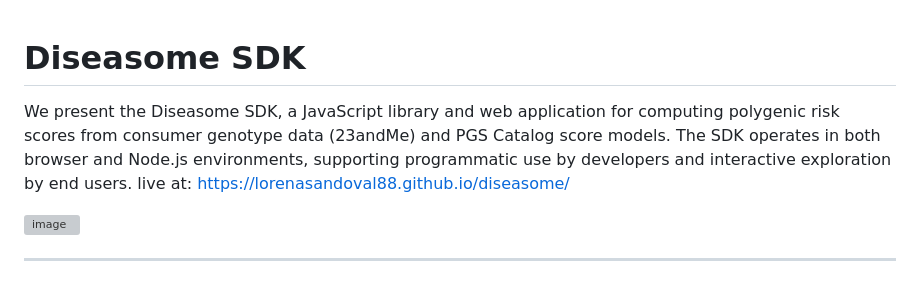
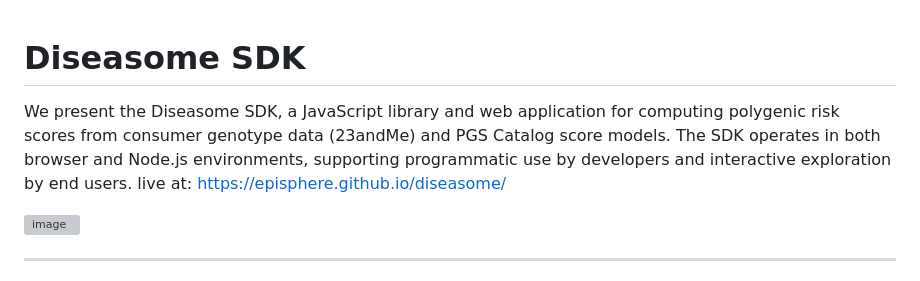
Before and after one commit to episphere/diseasome, a Markdown page: README.md, the part around the change. Rendered like a GitHub page; grey boxes are pictures that could not be loaded.

Commit message:
Replace legacy diseasome GitHub Pages URL with episphere URL in README

```diff
--- a/README.md
+++ b/README.md
@@ -1,8 +1,7 @@
-
 # Diseasome SDK
 
 We present the Diseasome SDK, a JavaScript library and web application for computing polygenic risk scores from consumer genotype data (23andMe) and PGS Catalog score models. The SDK operates in both browser and Node.js environments, supporting programmatic use by developers and interactive exploration by end users.
-live at: https://lorenasandoval88.github.io/diseasome/
+live at: https://episphere.github.io/diseasome/
 
 
 
```
